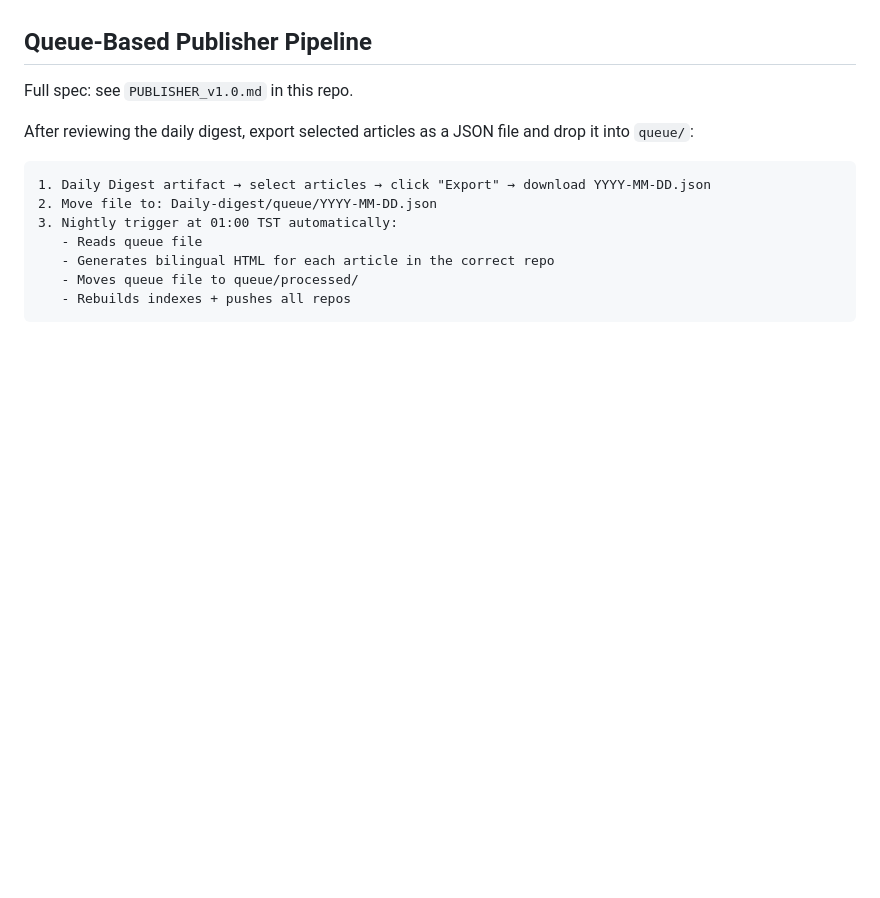
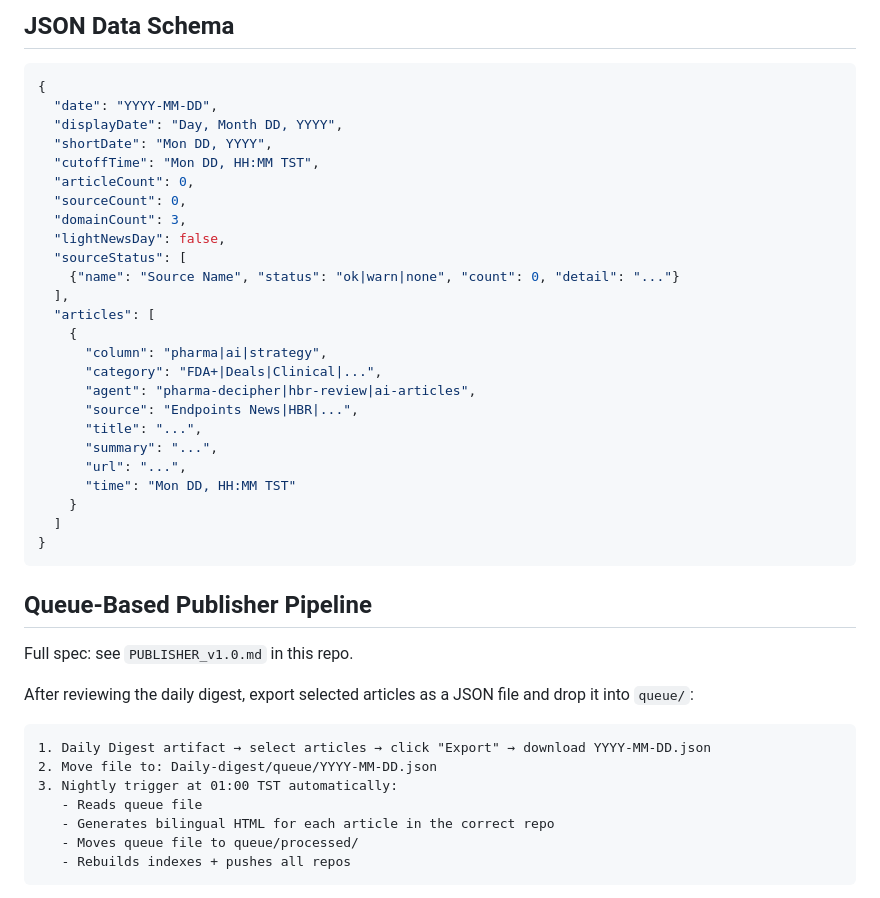
Before and after one commit to Eaglemamba/Daily-digest, a Markdown page: CLAUDE.md, the part around one of its changes. Drawn GitHub-style; blank space fills up the shorter version.

````diff
--- a/CLAUDE.md
+++ b/CLAUDE.md
@@ -53,3 +98,32 @@ All timestamps in **TST (UTC+8)**. The 24hr cutoff is calculated from current TS
+## JSON Data Schema
+
+```json
+{
+  "date": "YYYY-MM-DD",
+  "displayDate": "Day, Month DD, YYYY",
+  "shortDate": "Mon DD, YYYY",
+  "cutoffTime": "Mon DD, HH:MM TST",
+  "articleCount": 0,
+  "sourceCount": 0,
+  "domainCount": 3,
+  "lightNewsDay": false,
+  "sourceStatus": [
+    {"name": "Source Name", "status": "ok|warn|none", "count": 0, "detail": "..."}
+  ],
+  "articles": [
+    {
+      "column": "pharma|ai|strategy",
+      "category": "FDA+|Deals|Clinical|...",
+      "agent": "pharma-decipher|hbr-review|ai-articles",
+      "source": "Endpoints News|HBR|...",
+      "title": "...",
+      "summary": "...",
+      "url": "...",
+      "time": "Mon DD, HH:MM TST"
+    }
+  ]
+}
+```
 
 ## Queue-Based Publisher Pipeline
 
````
Also changed, not shown: other parts of CLAUDE.md (+70 -26 lines).
